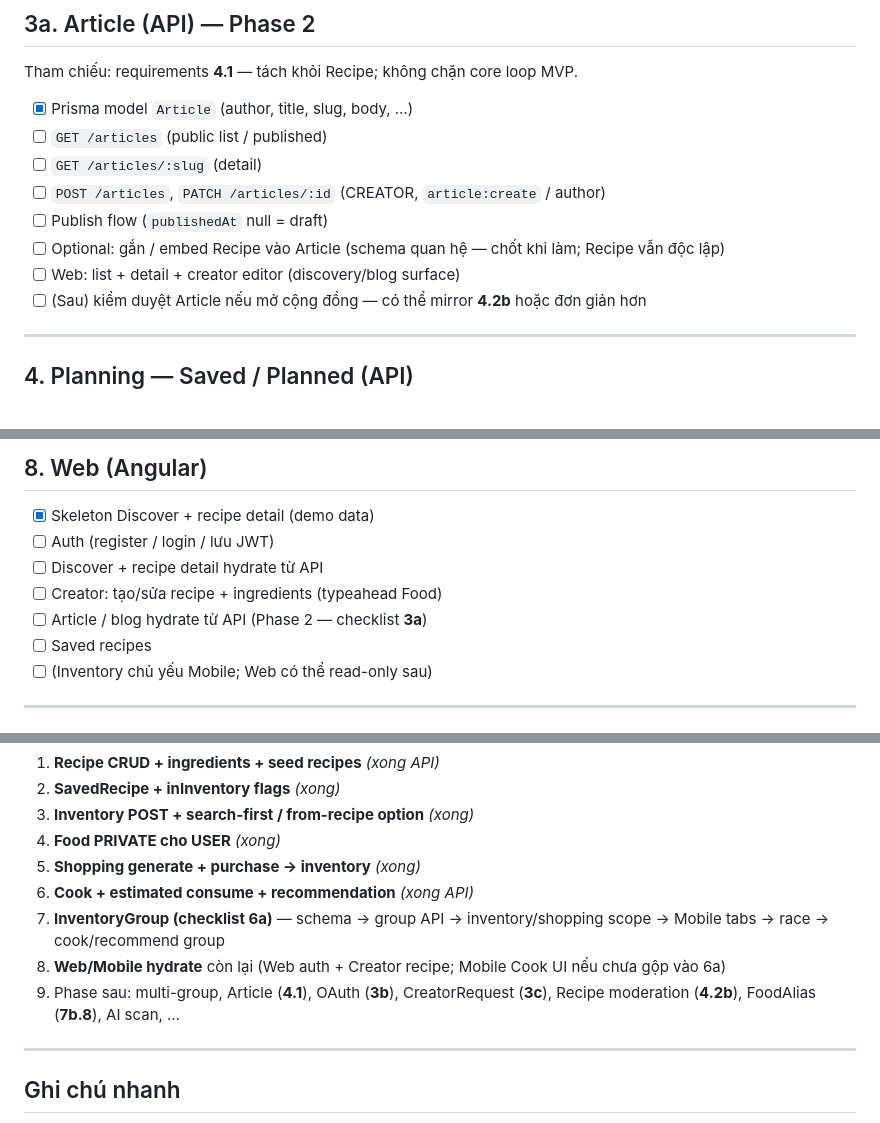
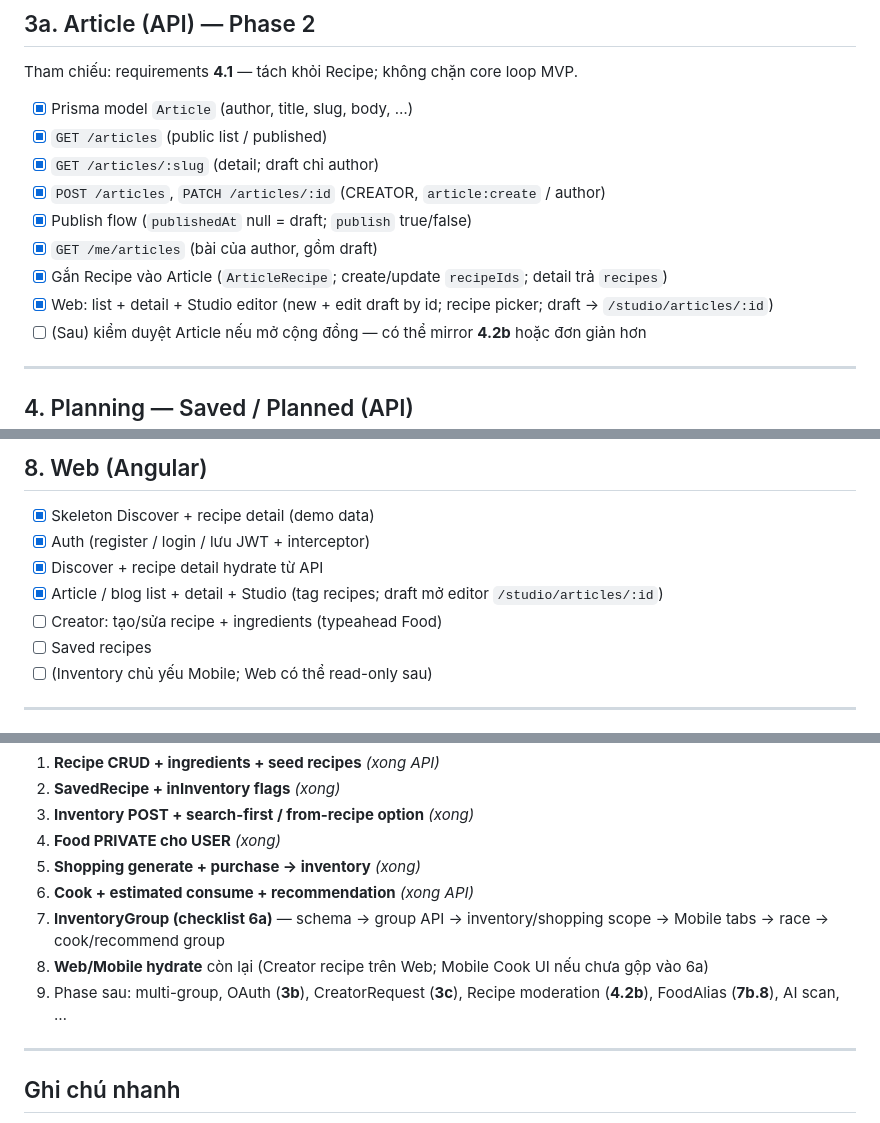
Before and after one commit to duytdwork344/Pantrio, a Markdown page: docs/implementation-checklist.md, 3 parts joined by grey strips. GitHub-like rendering.

Commit message:
Docs: đánh dấu Article API/Web và auth hydrate trên checklist.
Co-authored-by: Cursor <cursoragent@cursor.com>

```diff
--- a/docs/implementation-checklist.md
+++ b/docs/implementation-checklist.md
@@ -105,12 +105,13 @@ Tham chiếu: requirements **7**, **7b**, **7b.7**, **7b.8**.
 Tham chiếu: requirements **4.1** — tách khỏi Recipe; không chặn core loop MVP.
 
 - [x] Prisma model `Article` (author, title, slug, body, …)
-- [ ] `GET /articles` (public list / published)
-- [ ] `GET /articles/:slug` (detail)
-- [ ] `POST /articles`, `PATCH /articles/:id` (CREATOR, `article:create` / author)
-- [ ] Publish flow (`publishedAt` null = draft)
-- [ ] Optional: gắn / embed Recipe vào Article (schema quan hệ — chốt khi làm; Recipe vẫn độc lập)
-- [ ] Web: list + detail + creator editor (discovery/blog surface)
+- [x] `GET /articles` (public list / published)
+- [x] `GET /articles/:slug` (detail; draft chỉ author)
+- [x] `POST /articles`, `PATCH /articles/:id` (CREATOR, `article:create` / author)
+- [x] Publish flow (`publishedAt` null = draft; `publish` true/false)
+- [x] `GET /me/articles` (bài của author, gồm draft)
+- [x] Gắn Recipe vào Article (`ArticleRecipe`; create/update `recipeIds`; detail trả `recipes`)
+- [x] Web: list + detail + Studio editor (new + edit draft by id; recipe picker; draft → `/studio/articles/:id`)
 - [ ] (Sau) kiểm duyệt Article nếu mở cộng đồng — có thể mirror **4.2b** hoặc đơn giản hơn
 
 ---
@@ -201,10 +202,10 @@ Không làm trong 6a: FoodAlias, OR-foodId, multi-group, reservation kiểu TMĐ
 ## 8. Web (Angular)
 
 - [x] Skeleton Discover + recipe detail (demo data)
-- [ ] Auth (register / login / lưu JWT)
-- [ ] Discover + recipe detail hydrate từ API
+- [x] Auth (register / login / lưu JWT + interceptor)
+- [x] Discover + recipe detail hydrate từ API
+- [x] Article / blog list + detail + Studio (tag recipes; draft mở editor `/studio/articles/:id`)
 - [ ] Creator: tạo/sửa recipe + ingredients (typeahead Food)
-- [ ] Article / blog hydrate từ API (Phase 2 — checklist **3a**)
 - [ ] Saved recipes
 - [ ] (Inventory chủ yếu Mobile; Web có thể read-only sau)
 
@@ -251,8 +252,8 @@ Note: bootstrap seed users cover admin/creator/moderator (`pnpm db:seed`).
 5. **Shopping generate + purchase → inventory** _(xong)_
 6. **Cook + estimated consume + recommendation** _(xong API)_
 7. **InventoryGroup (checklist 6a)** — schema → group API → inventory/shopping scope → Mobile tabs → race → cook/recommend group
-8. **Web/Mobile hydrate** còn lại (Web auth + Creator recipe; Mobile Cook UI nếu chưa gộp vào 6a)
-9. Phase sau: multi-group, Article (**4.1**), OAuth (**3b**), CreatorRequest (**3c**), Recipe moderation (**4.2b**), FoodAlias (**7b.8**), AI scan, …
+8. **Web/Mobile hydrate** còn lại (Creator recipe trên Web; Mobile Cook UI nếu chưa gộp vào 6a)
+9. Phase sau: multi-group, OAuth (**3b**), CreatorRequest (**3c**), Recipe moderation (**4.2b**), FoodAlias (**7b.8**), AI scan, …
 
 ---
 
```
